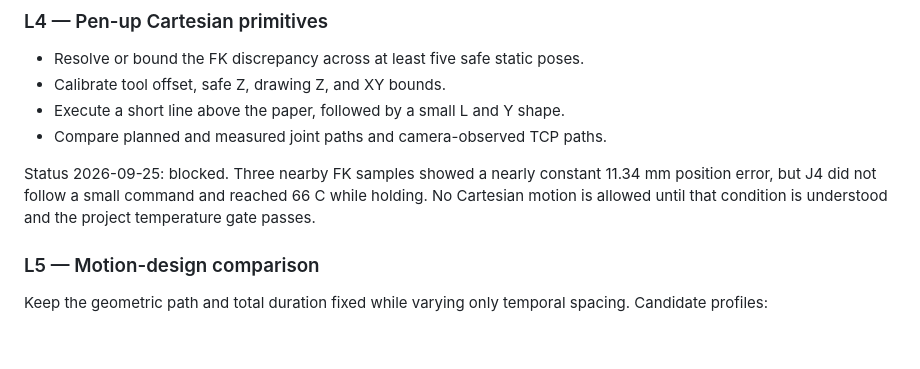
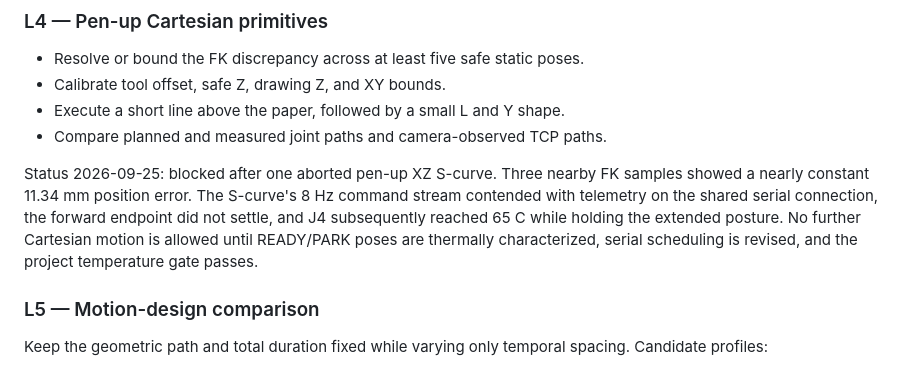
Before and after one commit to Gracehul/shared-growth, a Markdown page: docs/MOTION_TEST_PLAN.md, the part around the change. Drawn GitHub-style; blank space fills up the shorter version.

```diff
--- a/docs/MOTION_TEST_PLAN.md
+++ b/docs/MOTION_TEST_PLAN.md
@@ -82,10 +82,13 @@ resolved.
 - Execute a short line above the paper, followed by a small L and Y shape.
 - Compare planned and measured joint paths and camera-observed TCP paths.
 
-Status 2026-09-25: blocked. Three nearby FK samples showed a nearly constant
-11.34 mm position error, but J4 did not follow a small command and reached
-66 C while holding. No Cartesian motion is allowed until that condition is
-understood and the project temperature gate passes.
+Status 2026-09-25: blocked after one aborted pen-up XZ S-curve. Three nearby FK
+samples showed a nearly constant 11.34 mm position error. The S-curve's 8 Hz
+command stream contended with telemetry on the shared serial connection, the
+forward endpoint did not settle, and J4 subsequently reached 65 C while
+holding the extended posture. No further Cartesian motion is allowed until
+READY/PARK poses are thermally characterized, serial scheduling is revised,
+and the project temperature gate passes.
 
 ### L5 — Motion-design comparison
 
```
Also changed, not shown: docs/HARDWARE_TEST_LOG.md (+43 -0 lines).
